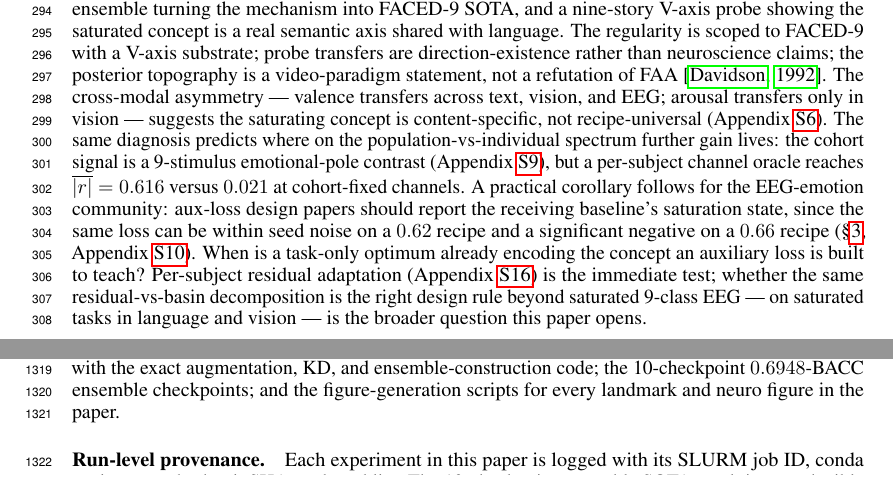
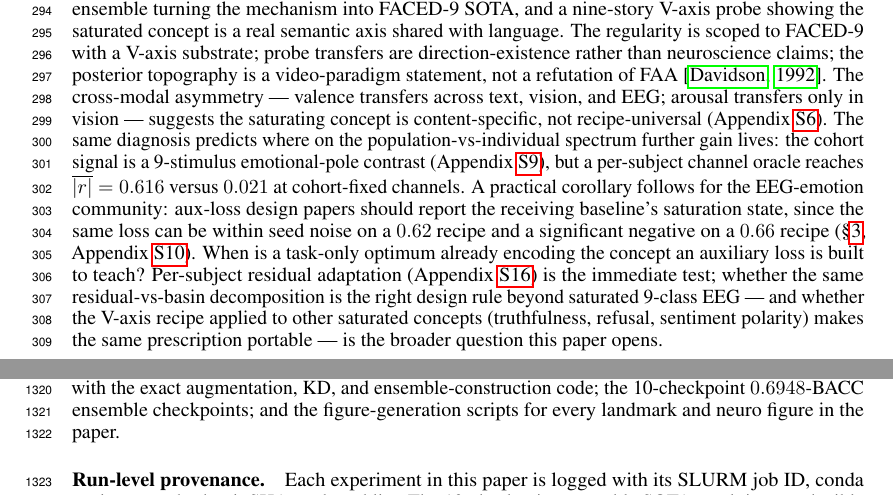
Before and after one commit to yradwan147/EEG_Emotion, a LaTeX paper (main.tex, which reads sections/09_discussion.tex): two parts of pages 9 and 38 of 39, joined at a grey line, cut so that both start at the same text. Compiled offline with pdfLaTeX.

Commit message:
Fill remaining page-9 margin: extend forward question to cover concept-portability
Previous closing sentence ended ~3 lines short of the page-9 footer
margin. Extended the forward-pointing question to cover both
generalisations the paper opens — beyond 9-class EEG (vertical) and
across other saturated concepts in language/vision (horizontal:
truthfulness, refusal, sentiment polarity) — without breaking the
13.E single-question shape.

Build clean. 39 pages. Page 9 sits at natural footer margin
(~2 lines), References on page 10.

Co-Authored-By: Claude Opus 4.7 (1M context) <noreply@anthropic.com>

```diff
--- a/sections/09_discussion.tex
+++ b/sections/09_discussion.tex
@@ -27,5 +27,7 @@ $0.62$ recipe and a significant negative on a $0.66$ recipe
 auxiliary loss is built to teach? Per-subject residual adaptation
 (Appendix~\ref{app:discussion-extras}) is the immediate test;
 whether the same residual-vs-basin decomposition is the right design
-rule beyond saturated 9-class EEG --- on saturated tasks in language
-and vision --- is the broader question this paper opens.
+rule beyond saturated 9-class EEG --- and whether the V-axis recipe
+applied to other saturated concepts (truthfulness, refusal,
+sentiment polarity) makes the same prescription portable --- is the
+broader question this paper opens.
```
Also changed, not shown: main.pdf.
